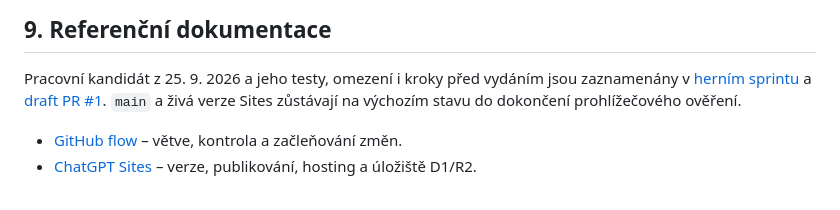
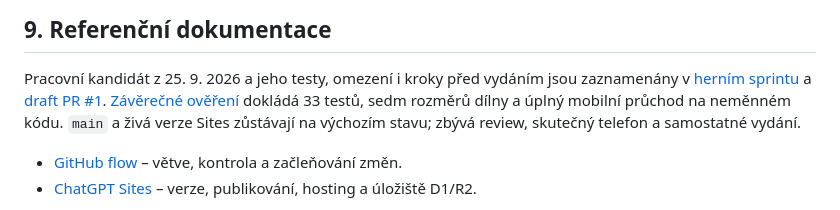
Before and after one commit to MinarikEffecto/Hra, a Markdown page: docs/VYVOJ-HRY.md, the part around the change. Rendered like a GitHub page.

```diff
--- a/docs/VYVOJ-HRY.md
+++ b/docs/VYVOJ-HRY.md
@@ -181,8 +181,10 @@ Chatová konverzace může skončit nebo se změnit. Další asistent musí být
 
 Pracovní kandidát z 25. 9. 2026 a jeho testy, omezení i kroky před vydáním jsou
 zaznamenány v [herním sprintu](SPRINT-2026-09-25.md) a
-[draft PR #1](https://github.com/MinarikEffecto/Hra/pull/1). `main` a živá
-verze Sites zůstávají na výchozím stavu do dokončení prohlížečového ověření.
+[draft PR #1](https://github.com/MinarikEffecto/Hra/pull/1).
+[Závěrečné ověření](FINALIZACE-2026-09-26.md) dokládá 33 testů, sedm rozměrů
+dílny a úplný mobilní průchod na neměnném kódu. `main` a živá verze Sites
+zůstávají na výchozím stavu; zbývá review, skutečný telefon a samostatné vydání.
 
 - [GitHub flow](https://docs.github.com/en/get-started/using-github/github-flow) – větve, kontrola a začleňování změn.
 - [ChatGPT Sites](https://learn.chatgpt.com/docs/sites) – verze, publikování, hosting a úložiště D1/R2.
```
Also changed, not shown: docs/FINALIZACE-2026-09-26.md (added, +95 -0 lines), docs/SPRINT-2026-09-25.md (+21 -12 lines).
